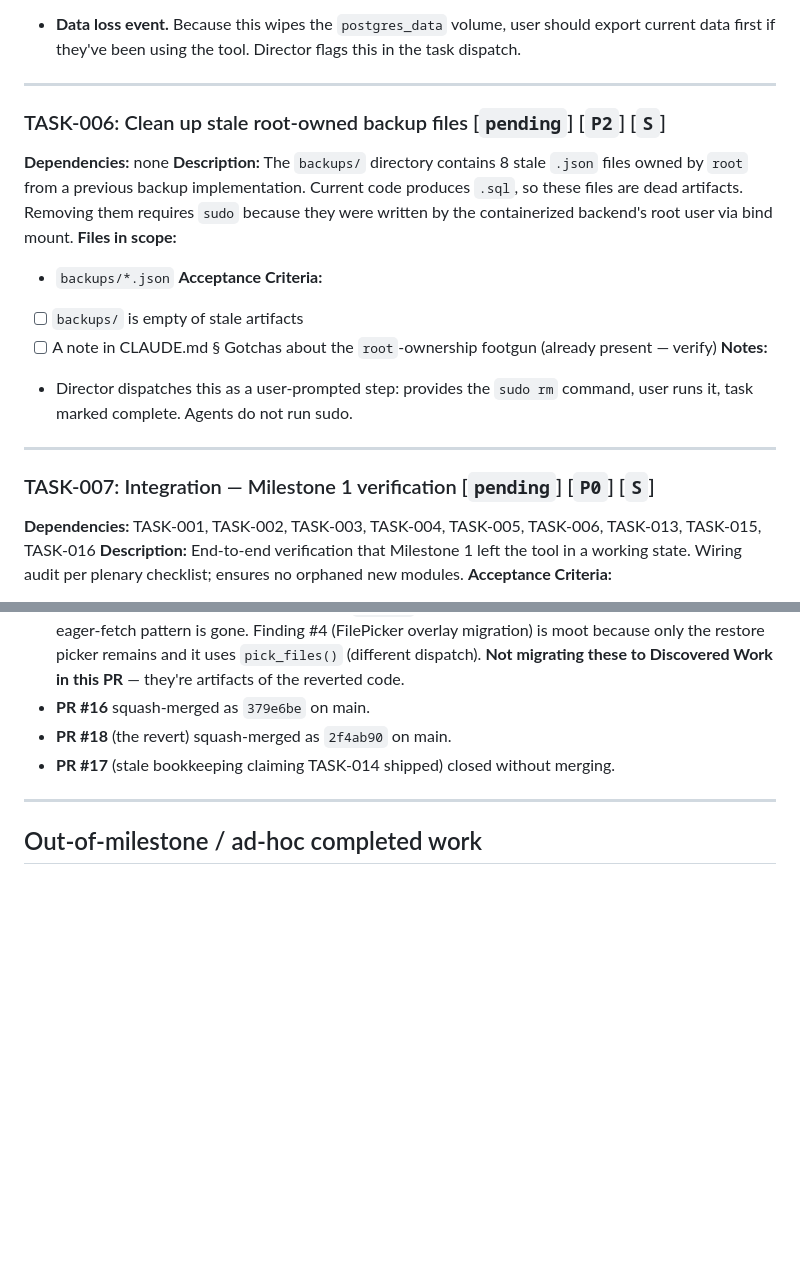
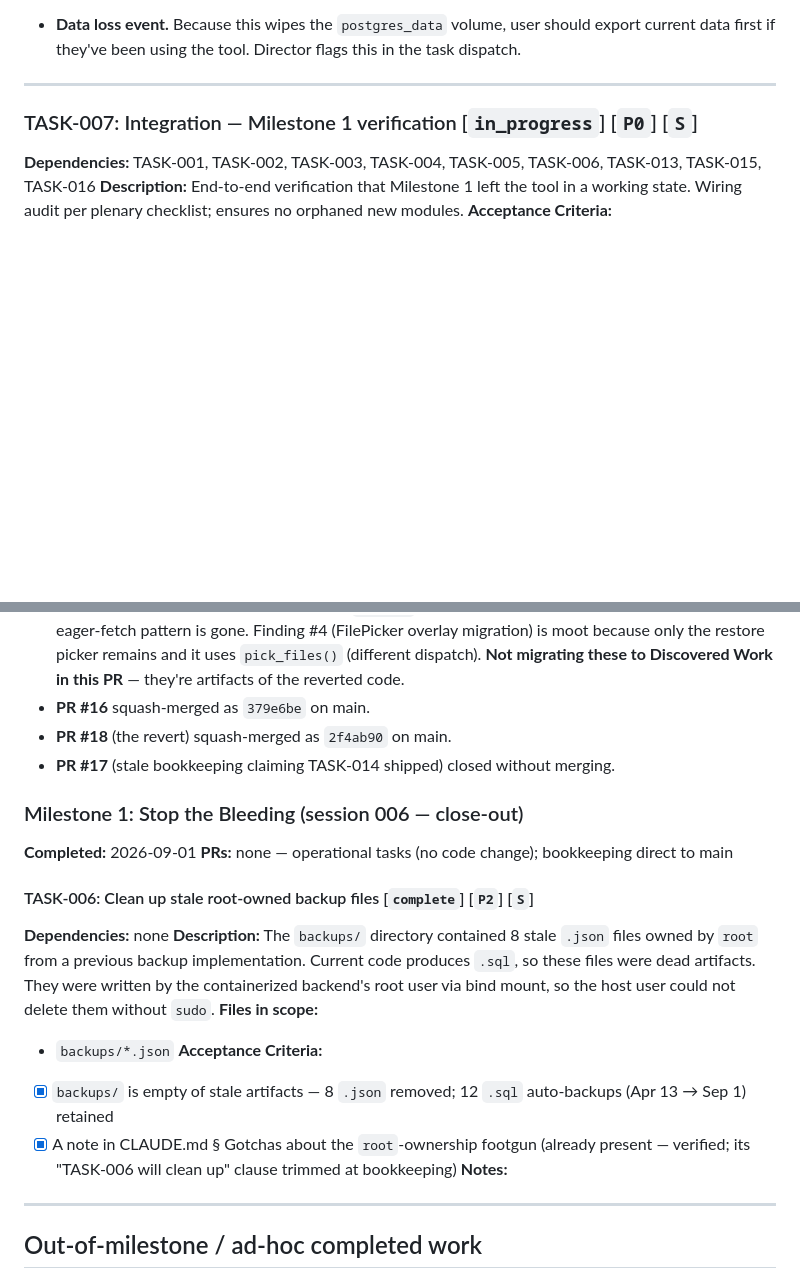
Before and after one commit to steveKit/small-business-tax-billing-app-canada, a Markdown page: tasks/milestone-01-stop-the-bleeding.md, 2 parts joined by grey strips. Drawn GitHub-style; blank space fills up the shorter version.

Commit message:
docs(tasks): TASK-006 complete (stale json backups removed); TASK-007 in progress

```diff
--- a/tasks/milestone-01-stop-the-bleeding.md
+++ b/tasks/milestone-01-stop-the-bleeding.md
@@ -19,20 +19,7 @@
 
 ---
 
-### TASK-006: Clean up stale root-owned backup files [`pending`] [`P2`] [`S`]
-**Dependencies:** none
-**Description:** The `backups/` directory contains 8 stale `.json` files owned by `root` from a previous backup implementation. Current code produces `.sql`, so these files are dead artifacts. Removing them requires `sudo` because they were written by the containerized backend's root user via bind mount.
-**Files in scope:**
-- `backups/*.json`
-**Acceptance Criteria:**
-- [ ] `backups/` is empty of stale artifacts
-- [ ] A note in CLAUDE.md § Gotchas about the `root`-ownership footgun (already present — verify)
-**Notes:**
-- Director dispatches this as a user-prompted step: provides the `sudo rm` command, user runs it, task marked complete. Agents do not run sudo.
-
----
-
-### TASK-007: Integration — Milestone 1 verification [`pending`] [`P0`] [`S`]
+### TASK-007: Integration — Milestone 1 verification [`in_progress`] [`P0`] [`S`]
 **Dependencies:** TASK-001, TASK-002, TASK-003, TASK-004, TASK-005, TASK-006, TASK-013, TASK-015, TASK-016
 **Description:** End-to-end verification that Milestone 1 left the tool in a working state. Wiring audit per plenary checklist; ensures no orphaned new modules.
 **Acceptance Criteria:**
@@ -266,6 +253,21 @@ Net code change from TASK-014's exploration: **approximately 6 lines** (the clar
 - **PR #18** (the revert) squash-merged as `2f4ab90` on main.
 - **PR #17** (stale bookkeeping claiming TASK-014 shipped) closed without merging.
 
+### Milestone 1: Stop the Bleeding (session 006 — close-out)
+
+**Completed:** 2026-09-01
+**PRs:** none — operational tasks (no code change); bookkeeping direct to main
+
+#### TASK-006: Clean up stale root-owned backup files [`complete`] [`P2`] [`S`]
+**Dependencies:** none
+**Description:** The `backups/` directory contained 8 stale `.json` files owned by `root` from a previous backup implementation. Current code produces `.sql`, so these files were dead artifacts. They were written by the containerized backend's root user via bind mount, so the host user could not delete them without `sudo`.
+**Files in scope:**
+- `backups/*.json`
+**Acceptance Criteria:**
+- [x] `backups/` is empty of stale artifacts — 8 `.json` removed; 12 `.sql` auto-backups (Apr 13 → Sep 1) retained
+- [x] A note in CLAUDE.md § Gotchas about the `root`-ownership footgun (already present — verified; its "TASK-006 will clean up" clause trimmed at bookkeeping)
+**Notes:**
+
 ---
 
 ## Out-of-milestone / ad-hoc completed work
```
